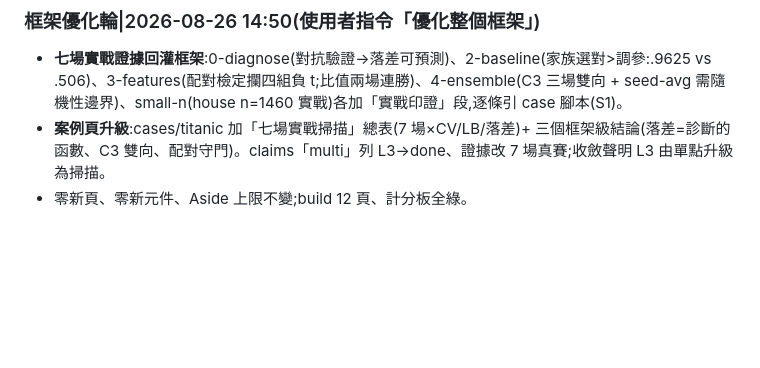
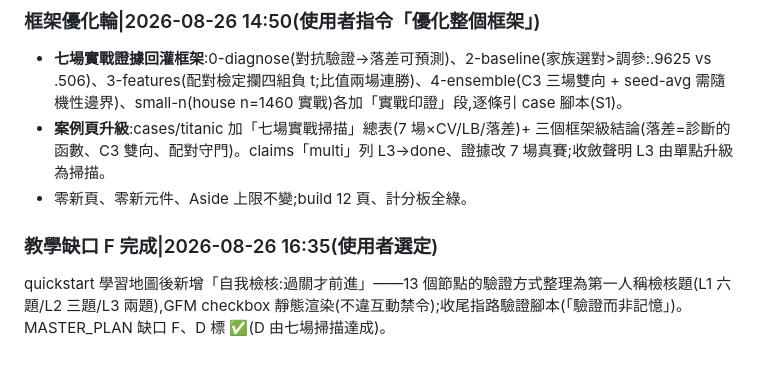
Before and after one commit to royhsu1012/sealhack, a Markdown page: internal/LOOP_LOG.md, the part around the change. GitHub-like rendering; blank space fills up the shorter version.

```diff
--- a/internal/LOOP_LOG.md
+++ b/internal/LOOP_LOG.md
@@ -360,3 +360,5 @@ A2–A4、A6–A10、A12–A21 皆全綠無異常(修 0/發現 0);有動作的
 - **七場實戰證據回灌框架**:0-diagnose(對抗驗證→落差可預測)、2-baseline(家族選對>調參:.9625 vs .506)、3-features(配對檢定攔四組負 t;比值兩場連勝)、4-ensemble(C3 三場雙向 + seed-avg 需隨機性邊界)、small-n(house n=1460 實戰)各加「實戰印證」段,逐條引 case 腳本(S1)。
 - **案例頁升級**:cases/titanic 加「七場實戰掃描」總表(7 場×CV/LB/落差)+ 三個框架級結論(落差=診斷的函數、C3 雙向、配對守門)。claims「multi」列 L3→done、證據改 7 場真賽;收斂聲明 L3 由單點升級為掃描。
 - 零新頁、零新元件、Aside 上限不變;build 12 頁、計分板全綠。
+### 教學缺口 F 完成|2026-08-26 16:35(使用者選定)
+quickstart 學習地圖後新增「自我檢核:過關才前進」——13 個節點的驗證方式整理為第一人稱檢核題(L1 六題/L2 三題/L3 兩題),GFM checkbox 靜態渲染(不違互動禁令);收尾指路驗證腳本(「驗證而非記憶」)。MASTER_PLAN 缺口 F、D 標 ✅(D 由七場掃描達成)。
```
Also changed, not shown: internal/MASTER_PLAN.md (+2 -2 lines), 1 other file.
